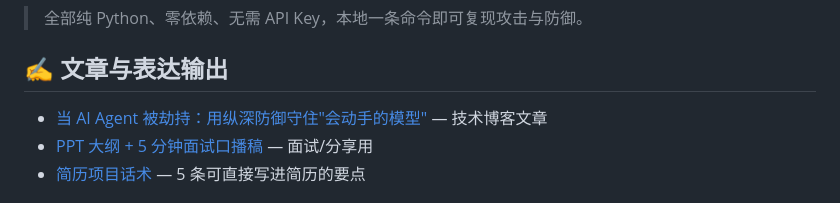
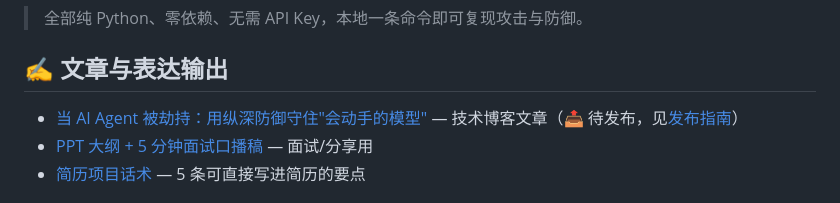
Before and after one commit to Landjun/ai-security-portfolio, a Markdown page: README.md, the part around the change. GitHub-like rendering.

Commit message:
docs: 新增文章发布工具包
- articles/PUBLISH-GUIDE.md 标题/摘要/标签/封面/三平台适配/发布前自检/分步指南
- README 文章区标注待发布并链接指南

Co-Authored-By: Claude Opus 4.8 <noreply@anthropic.com>

```diff
--- a/README.md
+++ b/README.md
@@ -31,7 +31,7 @@
 
 ## ✍️ 文章与表达输出
 
-- [当 AI Agent 被劫持：用纵深防御守住"会动手的模型"](articles/agent-security-defense-in-depth.md) — 技术博客文章
+- [当 AI Agent 被劫持：用纵深防御守住"会动手的模型"](articles/agent-security-defense-in-depth.md) — 技术博客文章（📤 待发布，见[发布指南](articles/PUBLISH-GUIDE.md)）
 - [PPT 大纲 + 5 分钟面试口播稿](05-resume-interview/talk-deck-outline.md) — 面试/分享用
 - [简历项目话术](05-resume-interview/resume-bullets.md) — 5 条可直接写进简历的要点
 
```
Also changed, not shown: articles/PUBLISH-GUIDE.md (added, +90 -0 lines).
